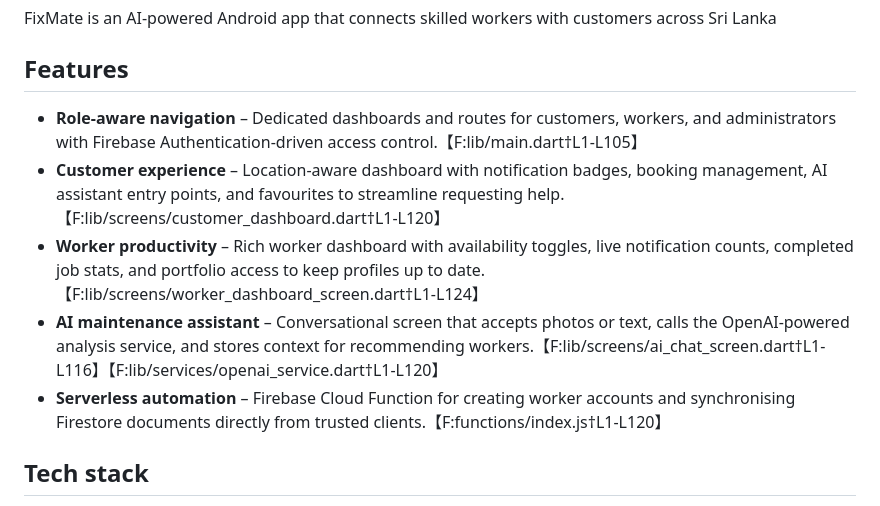
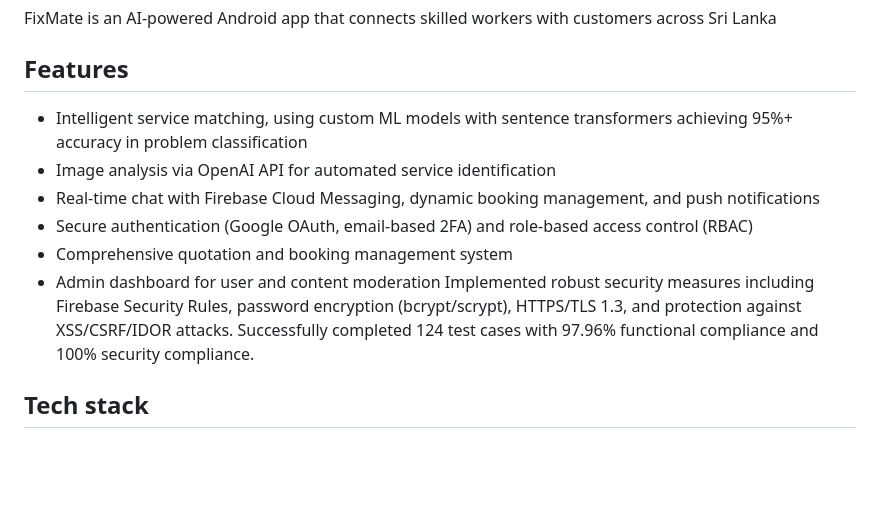
Before and after one commit to amalf238/new_fixmate, a Markdown page: fixmate/README.md, the part around the change. GitHub-like rendering; blank space fills up the shorter version.

Commit message:
Update README with new features and security details
Added new features and security measures to the README, including intelligent service matching, image analysis, real-time chat, secure authentication, and comprehensive quotation management.

```diff
--- a/fixmate/README.md
+++ b/fixmate/README.md
@@ -3,11 +3,14 @@
 FixMate is an AI-powered Android app that connects skilled workers with customers across Sri Lanka
 
 ## Features
-- **Role-aware navigation** – Dedicated dashboards and routes for customers, workers, and administrators with Firebase Authentication-driven access control.【F:lib/main.dart†L1-L105】
-- **Customer experience** – Location-aware dashboard with notification badges, booking management, AI assistant entry points, and favourites to streamline requesting help.【F:lib/screens/customer_dashboard.dart†L1-L120】
-- **Worker productivity** – Rich worker dashboard with availability toggles, live notification counts, completed job stats, and portfolio access to keep profiles up to date.【F:lib/screens/worker_dashboard_screen.dart†L1-L124】
-- **AI maintenance assistant** – Conversational screen that accepts photos or text, calls the OpenAI-powered analysis service, and stores context for recommending workers.【F:lib/screens/ai_chat_screen.dart†L1-L116】【F:lib/services/openai_service.dart†L1-L120】
-- **Serverless automation** – Firebase Cloud Function for creating worker accounts and synchronising Firestore documents directly from trusted clients.【F:functions/index.js†L1-L120】
+- Intelligent service matching, using custom ML models with sentence transformers achieving 95%+ accuracy in problem classification
+- Image analysis via OpenAI API for automated service identification
+- Real-time chat with Firebase Cloud Messaging, dynamic booking management, and push notifications
+- Secure authentication (Google OAuth, email-based 2FA) and role-based access control (RBAC)
+- Comprehensive quotation and booking management system
+- Admin dashboard for user and content moderation
+Implemented robust security measures including Firebase Security Rules, password encryption (bcrypt/scrypt), HTTPS/TLS 1.3, and protection against XSS/CSRF/IDOR attacks. Successfully completed 124 test cases with 97.96% functional compliance and 100% security compliance.
+
 
 ## Tech stack
 - **Frontend:** Flutter 3 (Material 3 UI kit) with responsive layouts and animations.
```
